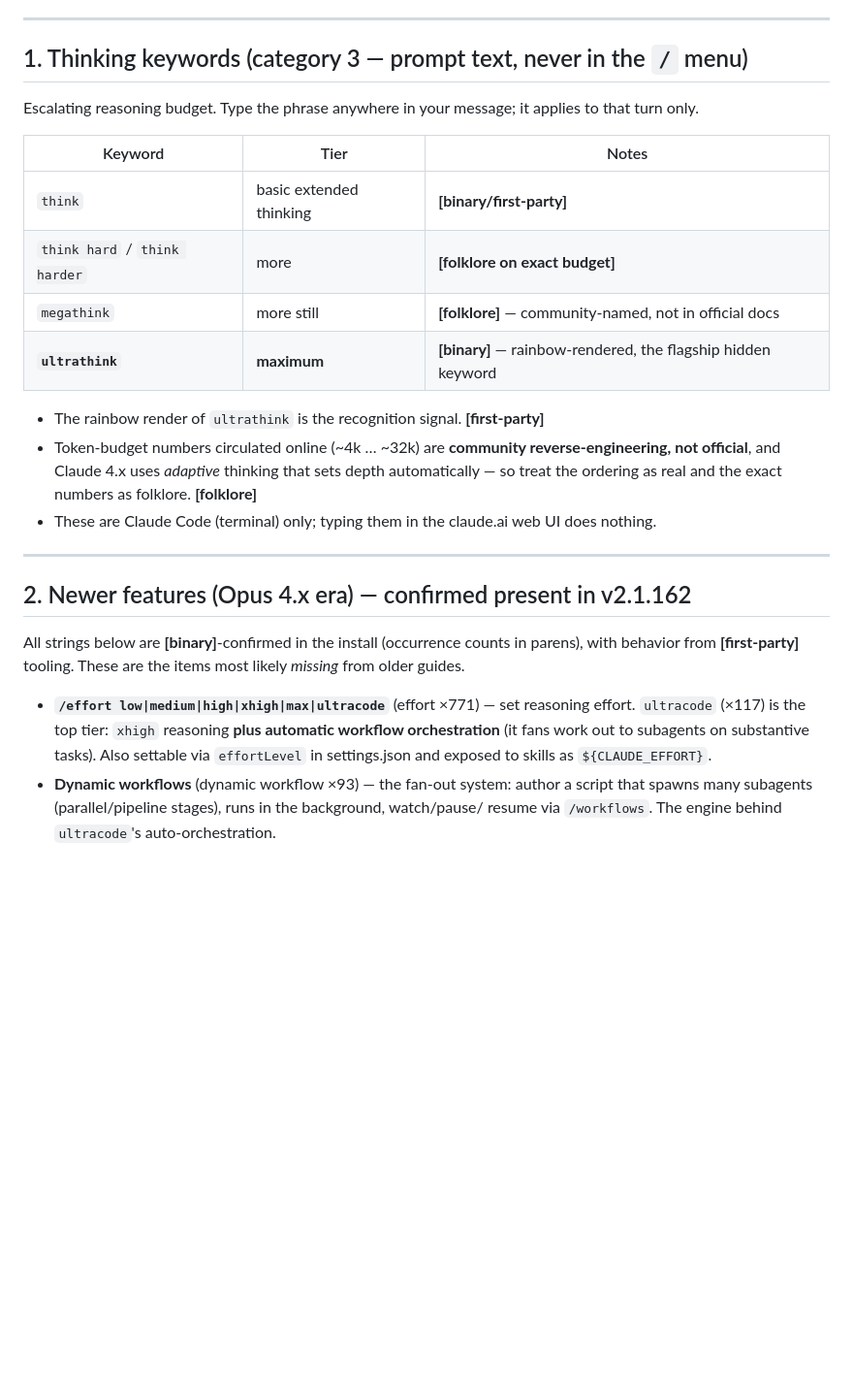
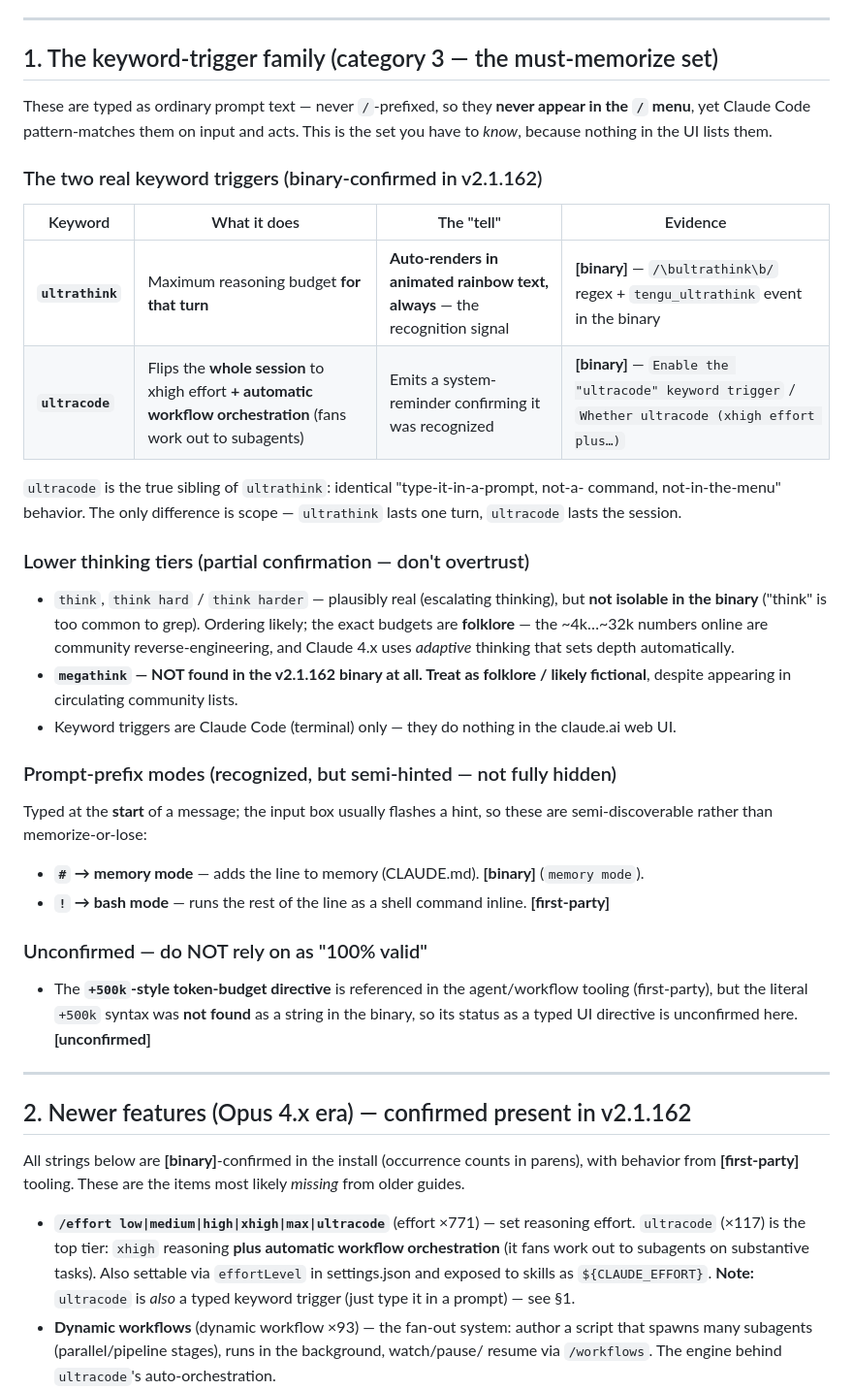
Before and after one commit to holbizmetrics/claude-code-guide, a Markdown page: claude-code-2.1.x-features-and-hidden-commands.md, the part around the change. Shown at 97% size. GitHub-like rendering; blank space fills up the shorter version.

Commit message:
Guide: add the keyword-trigger family (ultracode alongside ultrathink) + #/! prefix modes; harden megathink as folklore
ultracode binary-confirmed as a keyword trigger (not just /effort tier): session-wide xhigh + workflow orchestration. Added #=memory-mode (binary) and !=bash-mode prefix modes. megathink not in v2.1.162 binary -> labeled likely-fictional. +500k budget directive flagged unconfirmed.

Co-Authored-By: Claude Opus 4.8 <noreply@anthropic.com>

```diff
--- a/claude-code-2.1.x-features-and-hidden-commands.md
+++ b/claude-code-2.1.x-features-and-hidden-commands.md
@@ -27,23 +27,46 @@ not announced in the menu."
 
 ---
 
-## 1. Thinking keywords (category 3 — prompt text, never in the `/` menu)
+## 1. The keyword-trigger family (category 3 — the must-memorize set)
 
-Escalating reasoning budget. Type the phrase anywhere in your message; it applies to that
-turn only.
+These are typed as ordinary prompt text — never `/`-prefixed, so they **never appear in the
+`/` menu**, yet Claude Code pattern-matches them on input and acts. This is the set you have
+to *know*, because nothing in the UI lists them.
 
-| Keyword | Tier | Notes |
-|---|---|---|
-| `think` | basic extended thinking | **[binary/first-party]** |
-| `think hard` / `think harder` | more | **[folklore on exact budget]** |
-| `megathink` | more still | **[folklore]** — community-named, not in official docs |
-| **`ultrathink`** | **maximum** | **[binary]** — rainbow-rendered, the flagship hidden keyword |
+### The two real keyword triggers (binary-confirmed in v2.1.162)
 
-- The rainbow render of `ultrathink` is the recognition signal. **[first-party]**
-- Token-budget numbers circulated online (~4k … ~32k) are **community reverse-engineering,
-  not official**, and Claude 4.x uses *adaptive* thinking that sets depth automatically —
-  so treat the ordering as real and the exact numbers as folklore. **[folklore]**
-- These are Claude Code (terminal) only; typing them in the claude.ai web UI does nothing.
+| Keyword | What it does | The "tell" | Evidence |
+|---|---|---|---|
+| **`ultrathink`** | Maximum reasoning budget **for that turn** | **Auto-renders in animated rainbow text, always** — the recognition signal | **[binary]** — `/\bultrathink\b/` regex + `tengu_ultrathink` event in the binary |
+| **`ultracode`** | Flips the **whole session** to xhigh effort **+ automatic workflow orchestration** (fans work out to subagents) | Emits a system-reminder confirming it was recognized | **[binary]** — `Enable the "ultracode" keyword trigger` / `Whether ultracode (xhigh effort plus…)` |
+
+`ultracode` is the true sibling of `ultrathink`: identical "type-it-in-a-prompt, not-a-
+command, not-in-the-menu" behavior. The only difference is scope — `ultrathink` lasts one
+turn, `ultracode` lasts the session.
+
+### Lower thinking tiers (partial confirmation — don't overtrust)
+
+- `think`, `think hard` / `think harder` — plausibly real (escalating thinking), but **not
+  isolable in the binary** ("think" is too common to grep). Ordering likely; the exact
+  budgets are **folklore** — the ~4k…~32k numbers online are community reverse-engineering,
+  and Claude 4.x uses *adaptive* thinking that sets depth automatically.
+- **`megathink` — NOT found in the v2.1.162 binary at all. Treat as folklore / likely
+  fictional**, despite appearing in circulating community lists.
+- Keyword triggers are Claude Code (terminal) only — they do nothing in the claude.ai web UI.
+
+### Prompt-prefix modes (recognized, but semi-hinted — not fully hidden)
+
+Typed at the **start** of a message; the input box usually flashes a hint, so these are
+semi-discoverable rather than memorize-or-lose:
+
+- **`#` → memory mode** — adds the line to memory (CLAUDE.md). **[binary]** (`memory mode`).
+- **`!` → bash mode** — runs the rest of the line as a shell command inline. **[first-party]**
+
+### Unconfirmed — do NOT rely on as "100% valid"
+
+- The **`+500k`-style token-budget directive** is referenced in the agent/workflow tooling
+  (first-party), but the literal `+500k` syntax was **not found** as a string in the binary,
+  so its status as a typed UI directive is unconfirmed here. **[unconfirmed]**
 
 ---
 
@@ -56,7 +79,8 @@ from older guides.
 - **`/effort low|medium|high|xhigh|max|ultracode`** (effort ×771) — set reasoning effort.
   `ultracode` (×117) is the top tier: `xhigh` reasoning **plus automatic workflow
   orchestration** (it fans work out to subagents on substantive tasks). Also settable via
-  `effortLevel` in settings.json and exposed to skills as `${CLAUDE_EFFORT}`.
+  `effortLevel` in settings.json and exposed to skills as `${CLAUDE_EFFORT}`. **Note:**
+  `ultracode` is *also* a typed keyword trigger (just type it in a prompt) — see §1.
 - **Dynamic workflows** (dynamic workflow ×93) — the fan-out system: author a script that
   spawns many subagents (parallel/pipeline stages), runs in the background, watch/pause/
   resume via `/workflows`. The engine behind `ultracode`'s auto-orchestration.
```
